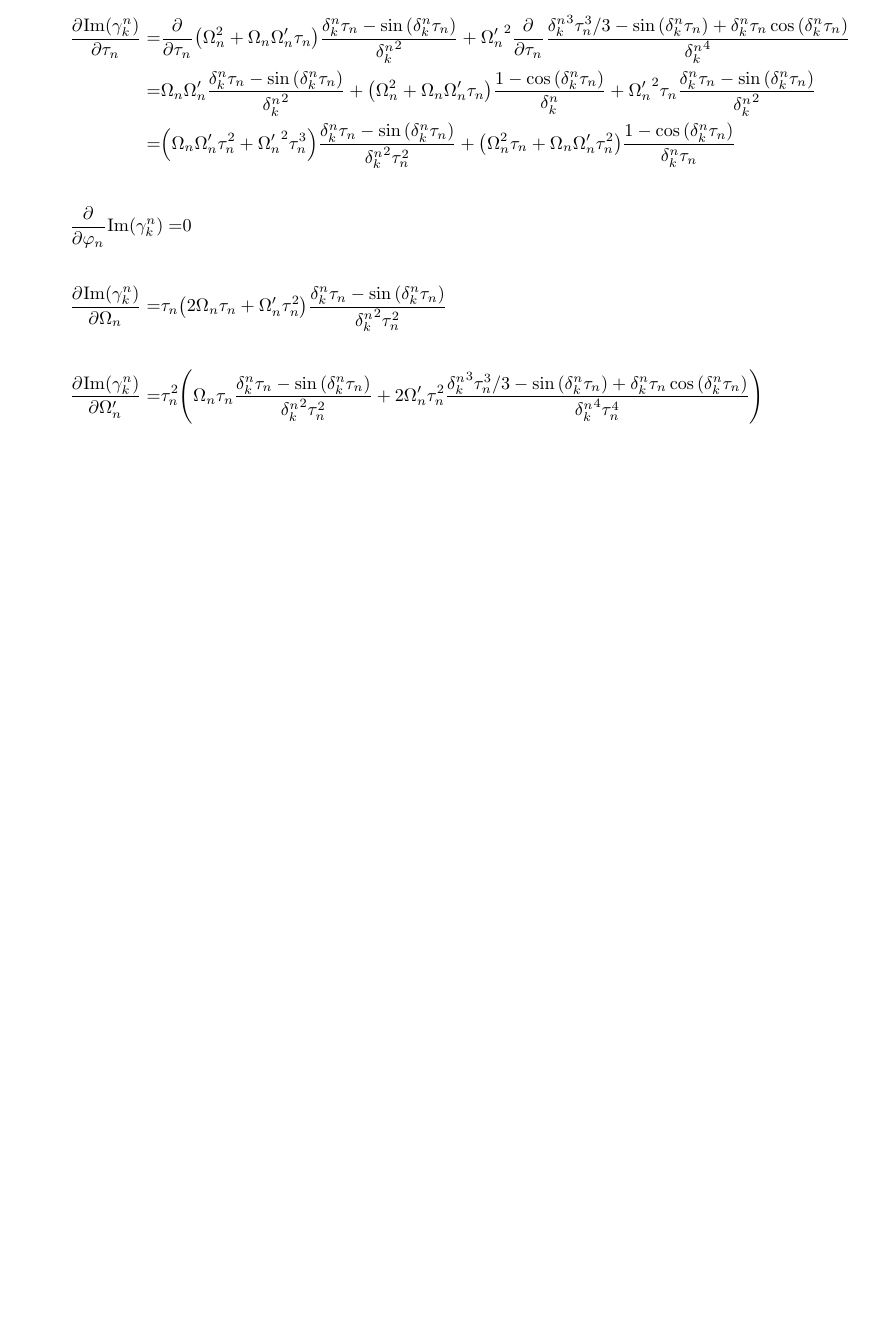
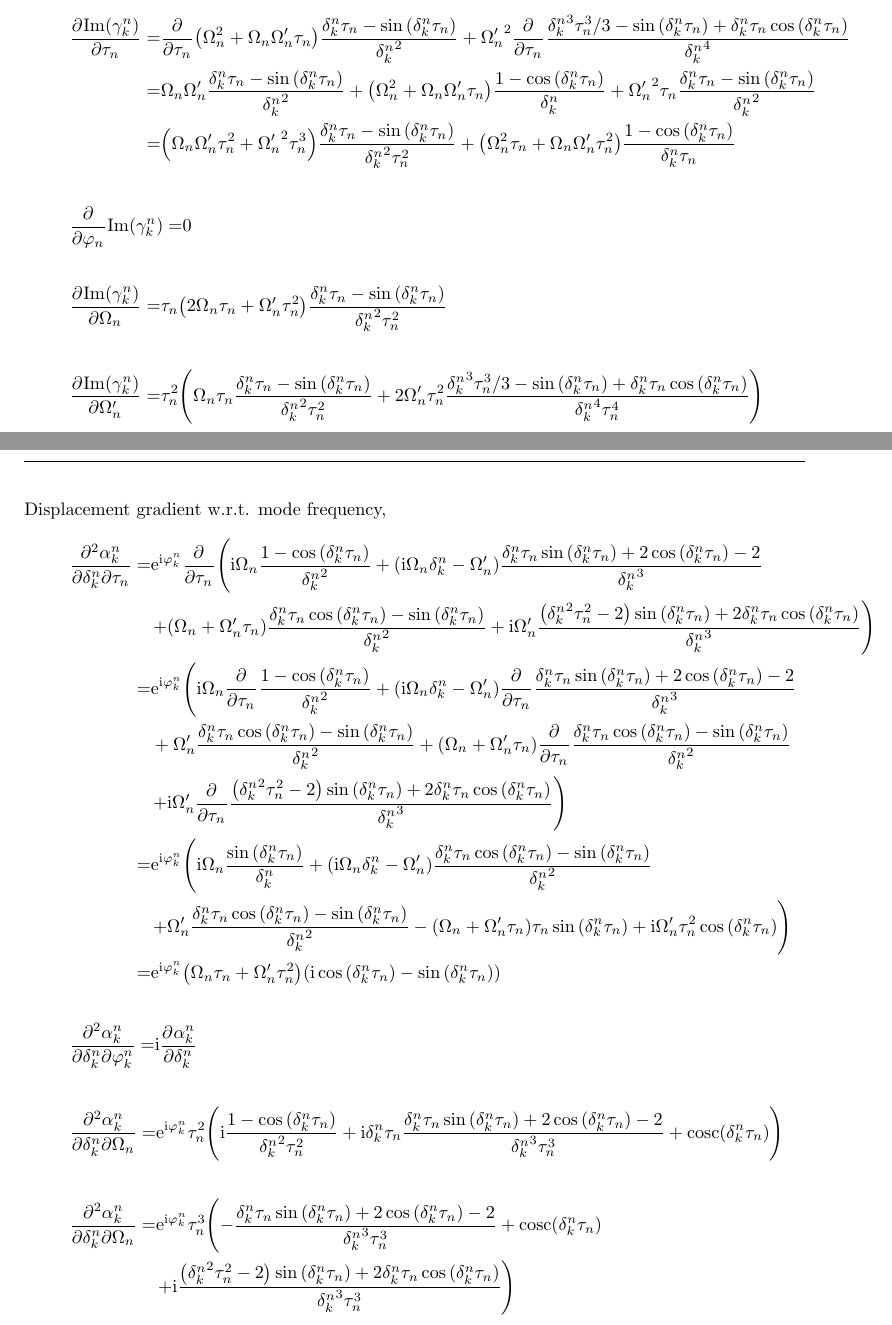
Before and after one commit to euriqa-brassboard/MSSim.jl, a LaTeX document (notes/ms_sim.tex): part of page 9 of 9 before the commit and two parts of pages 9 and 10 of 11 after it, the two joined at a grey line, cut so that both start at the same text, the shorter picture padded with empty space. Compiled offline with pdfLaTeX; a LaTeX package or settings file that is missing is left out.

Commit message:
[notes/ms_sim] second derivatives

```diff
--- a/notes/ms_sim.tex
+++ b/notes/ms_sim.tex
@@ -753,11 +753,112 @@ Area,
 }
 \eqar{
   \pdiff{\mathrm{Im}\paren{\gamma_k^n}}{\Omega'_n}=&\tau_n^2\paren{\Omega_n\tau_n\frac{\delta_k^n\tau_n-\sin\paren{{\delta_k^n}\tau_n}}{{\delta_k^n}^2\tau_n^2}
-  +2{\Omega'_n}\tau_n^2\frac{
-    {\delta_k^n}^3\tau_n^3/3
-    -\sin\paren{{\delta_k^n}\tau_n}
-    +{\delta_k^n}\tau_n\cos\paren{{\delta_k^n}\tau_n}
-  }{{\delta_k^n}^4\tau_n^4}}
+    +2{\Omega'_n}\tau_n^2\frac{
+      {\delta_k^n}^3\tau_n^3/3
+      -\sin\paren{{\delta_k^n}\tau_n}
+      +{\delta_k^n}\tau_n\cos\paren{{\delta_k^n}\tau_n}
+    }{{\delta_k^n}^4\tau_n^4}}
+}
+
+Displacement gradient w.r.t. mode frequency,
+\eqar{
+  \frac{\partial^2\alpha_k^n}{\partial\delta_k^n\partial\tau_n}=&\ue^{\ui\varphi_k^n}\pdiff{}{\tau_n}\lparen{
+    \ui\Omega_n\frac{1-\cos\paren{\delta_k^n\tau_n}}{{\delta_k^n}^2}
+    +\paren{\ui\Omega_n\delta_k^n-\Omega'_n}
+    \frac{\delta_k^n\tau_n\sin\paren{\delta_k^n\tau_n}+2\cos\paren{\delta_k^n\tau_n}-2}{{\delta_k^n}^3}
+  }\\
+  &\rparen{
+    +\paren{\Omega_n+\Omega'_n\tau_n}
+    \frac{{\delta_k^n\tau_n}\cos\paren{\delta_k^n\tau_n}-\sin\paren{\delta_k^n\tau_n}}{{\delta_k^n}^2}
+    +\ui\Omega'_n
+    \frac{\paren{{\delta_k^n}^2\tau_n^2-2}\sin\paren{\delta_k^n\tau_n}+2\delta_k^n\tau_n\cos\paren{\delta_k^n\tau_n}}{{\delta_k^n}^3}
+  }\\
+  =&\ue^{\ui\varphi_k^n}\lparen{
+    \ui\Omega_n\pdiff{}{\tau_n}\frac{1-\cos\paren{\delta_k^n\tau_n}}{{\delta_k^n}^2}
+    +\paren{\ui\Omega_n\delta_k^n-\Omega'_n}
+    \pdiff{}{\tau_n}\frac{\delta_k^n\tau_n\sin\paren{\delta_k^n\tau_n}+2\cos\paren{\delta_k^n\tau_n}-2}{{\delta_k^n}^3}
+  }\\
+  &+\Omega'_n
+  \frac{{\delta_k^n\tau_n}\cos\paren{\delta_k^n\tau_n}-\sin\paren{\delta_k^n\tau_n}}{{\delta_k^n}^2}
+  +\paren{\Omega_n+\Omega'_n\tau_n}
+  \pdiff{}{\tau_n}\frac{{\delta_k^n\tau_n}\cos\paren{\delta_k^n\tau_n}-\sin\paren{\delta_k^n\tau_n}}{{\delta_k^n}^2}
+  \\
+  &\rparen{
+    +\ui\Omega'_n
+    \pdiff{}{\tau_n}\frac{\paren{{\delta_k^n}^2\tau_n^2-2}\sin\paren{\delta_k^n\tau_n}+2\delta_k^n\tau_n\cos\paren{\delta_k^n\tau_n}}{{\delta_k^n}^3}
+  }\\
+  =&\ue^{\ui\varphi_k^n}\lparen{
+    \ui\Omega_n\frac{\sin\paren{\delta_k^n\tau_n}}{{\delta_k^n}}
+    +\paren{\ui\Omega_n\delta_k^n-\Omega'_n}
+    \frac{
+      {\delta_k^n}\tau_n\cos\paren{\delta_k^n\tau_n}
+      -\sin\paren{\delta_k^n\tau_n}}{{\delta_k^n}^2}
+  }\\
+  &\rparen{
+    +\Omega'_n
+    \frac{{\delta_k^n\tau_n}\cos\paren{\delta_k^n\tau_n}-\sin\paren{\delta_k^n\tau_n}}{{\delta_k^n}^2}
+    -\paren{\Omega_n+\Omega'_n\tau_n}\tau_n\sin\paren{\delta_k^n\tau_n}
+    +\ui\Omega'_n\tau_n^2\cos\paren{\delta_k^n\tau_n}
+  }\\
+  =&\ue^{\ui\varphi_k^n}\paren{\Omega_n\tau_n+\Omega'_n\tau_n^2}\paren{
+    \ui\cos\paren{\delta_k^n\tau_n}-\sin\paren{\delta_k^n\tau_n}
+  }
+}
+\eqar{
+  \frac{\partial^2\alpha_k^n}{\partial\delta_k^n\partial\varphi_k^n}=&\ui\pdiff{\alpha_k^n}{\delta_k^n}
+}
+\eqar{
+  \frac{\partial^2\alpha_k^n}{\partial\delta_k^n\partial\Omega_n}=&\ue^{\ui\varphi_k^n}\tau_n^2\paren{
+    \ui\frac{1-\cos\paren{\delta_k^n\tau_n}}{{\delta_k^n}^2\tau_n^2}
+    +\ui\delta_k^n\tau_n
+    \frac{\delta_k^n\tau_n\sin\paren{\delta_k^n\tau_n}+2\cos\paren{\delta_k^n\tau_n}-2}{{\delta_k^n}^3\tau_n^3}+\mathrm{cosc}\paren{\delta_k^n\tau_n}
+  }
+}
+\eqar{
+  \frac{\partial^2\alpha_k^n}{\partial\delta_k^n\partial\Omega_n}=&\ue^{\ui\varphi_k^n}\tau_n^3\lparen{
+    -\frac{\delta_k^n\tau_n\sin\paren{\delta_k^n\tau_n}+2\cos\paren{\delta_k^n\tau_n}-2}{{\delta_k^n}^3\tau_n^3}
+    +\mathrm{cosc}\paren{\delta_k^n\tau_n}
+  }\\
+  &\rparen{
+    +\ui\frac{\paren{{\delta_k^n}^2\tau_n^2-2}\sin\paren{\delta_k^n\tau_n}+2\delta_k^n\tau_n\cos\paren{\delta_k^n\tau_n}}{{\delta_k^n}^3\tau_n^3}
+  }
+}
+\eqar{
+  \pdiff[2]{\alpha_k^n}{\delta_k^n}=&\ue^{\ui\varphi_k^n}\tau_n\lparen{
+    \ui\Omega_n\tau_n\pdiff{}{\delta_k^n}\frac{1-\cos\paren{\delta_k^n\tau_n}}{{\delta_k^n}^2\tau_n^2}
+    +\ui\Omega_n\tau_n^2
+    \frac{\delta_k^n\tau_n\sin\paren{\delta_k^n\tau_n}+2\cos\paren{\delta_k^n\tau_n}-2}{{\delta_k^n}^3\tau_n^3}
+  }\\
+  &+\paren{\ui\Omega_n\delta_k^n\tau_n^2-\Omega'_n\tau_n^2}
+  \pdiff{}{\delta_k^n}\frac{\delta_k^n\tau_n\sin\paren{\delta_k^n\tau_n}+2\cos\paren{\delta_k^n\tau_n}-2}{{\delta_k^n}^3\tau_n^3}
+  \\
+  &+\paren{\Omega_n\tau_n+\Omega'_n\tau_n^2}
+  \pdiff{}{\delta_k^n}\frac{\delta_k^n\tau_n\cos\paren{\delta_k^n\tau_n}-\sin\paren{\delta_k^n\tau_n}}{{\delta_k^n}^2\tau_n^2}\\
+  &\rparen{
+    +\ui\Omega'_n\tau_n^2
+    \pdiff{}{\delta_k^n}\frac{\paren{{\delta_k^n}^2\tau_n^2-2}\sin\paren{\delta_k^n\tau_n}+2\delta_k^n\tau_n\cos\paren{\delta_k^n\tau_n}}{{\delta_k^n}^3\tau_n^3}
+  }\\
+  =&\ue^{\ui\varphi_k^n}\tau_n^2\lparen{
+    \ui\Omega_n\tau_n
+    \frac{\delta_k^n\tau_n\sin\paren{\delta_k^n\tau_n}+2\cos\paren{\delta_k^n\tau_n}-2}{{\delta_k^n}^3\tau_n^3}
+    +\ui\Omega_n\tau_n
+    \frac{\delta_k^n\tau_n\sin\paren{\delta_k^n\tau_n}+2\cos\paren{\delta_k^n\tau_n}-2}{{\delta_k^n}^3\tau_n^3}
+  }\\
+  &-\paren{\ui\Omega_n\delta_k^n\tau_n^2-\Omega'_n\tau_n^2}
+  \frac{
+    \paren{6-{\delta_k^n}^2\tau_n^2}\cos\paren{{\delta_k^n}\tau_n}
+    -6+4{\delta_k^n}\tau_n\sin\paren{{\delta_k^n}\tau_n}
+  }{{\delta_k^n}^4\tau_n^4}
+  \\
+  &-\paren{\Omega_n\tau_n+\Omega'_n\tau_n^2}
+  \frac{\paren{{\delta_k^n}^2\tau_n^2-2}\sin\paren{\delta_k^n\tau_n}+2\delta_k^n\tau_n\cos\paren{\delta_k^n\tau_n}}{{\delta_k^n}^3\tau_n^3}\\
+  &\rparen{
+    -\ui\Omega'_n\tau_n^2
+    \frac{
+      {\delta_k^n}\tau_n\paren{6-{\delta_k^n}^2\tau_n^2}\cos\paren{{\delta_k^n}\tau_n}
+      +3\paren{{\delta_k^n}^2\tau_n^2-2}\sin\paren{{\delta_k^n}\tau_n}
+    }{{\delta_k^n}^4\tau_n^4}
+  }
 }
 
 \end{document}
```
Also changed, not shown: notes/ms_sim.pdf.
